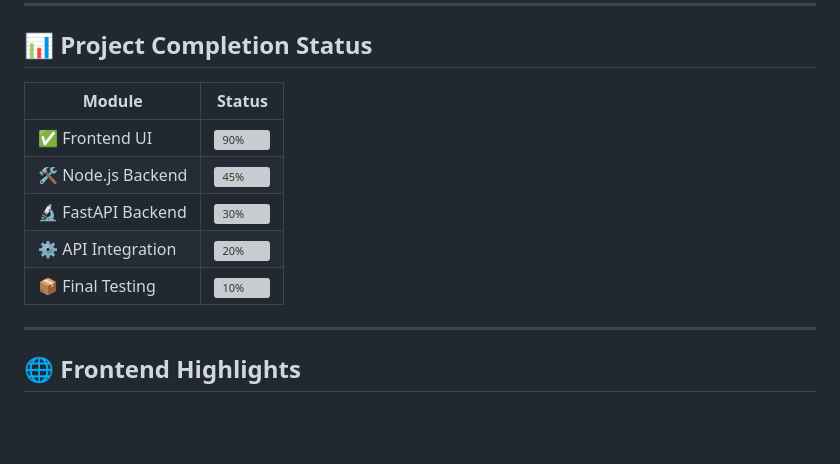
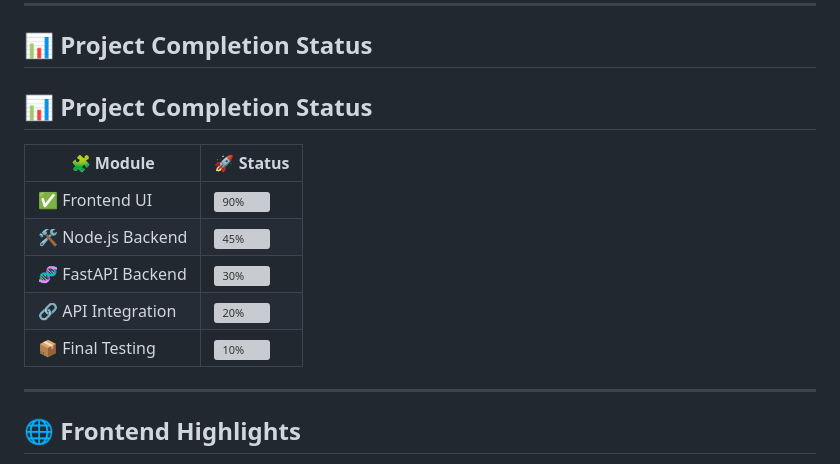
Before and after one commit to Mohammed-HeshamMohammed/Graduation-Project-Website, a Markdown page: README.md, the part around the change. GitHub-like rendering; blank space fills up the shorter version; grey boxes are pictures that could not be loaded.

```diff
--- a/README.md
+++ b/README.md
@@ -19,13 +19,16 @@ This project demonstrates a full-stack web architecture, blending powerful moder
 
 ## 📊 Project Completion Status
 
-| Module           | Status         |
-|------------------|----------------|
-| ✅ Frontend UI    | ![90%](https://progress-bar.dev/90) |
-| 🛠️ Node.js Backend | ![45%](https://progress-bar.dev/45) |
-| 🔬 FastAPI Backend | ![30%](https://progress-bar.dev/30) |
-| ⚙️ API Integration | ![20%](https://progress-bar.dev/20) |
-| 📦 Final Testing   | ![10%](https://progress-bar.dev/10) |
+## 📊 Project Completion Status
+
+| 🧩 **Module**         | 🚀 **Status**                          |
+|----------------------|----------------------------------------|
+| ✅ Frontend UI        | ![90%](https://progress-bar.dev/90)    |
+| 🛠️ Node.js Backend    | ![45%](https://progress-bar.dev/45)    |
+| 🧬 FastAPI Backend     | ![30%](https://progress-bar.dev/30)    |
+| 🔗 API Integration     | ![20%](https://progress-bar.dev/20)    |
+| 📦 Final Testing       | ![10%](https://progress-bar.dev/10)    |
+
 
 ---
 
```
